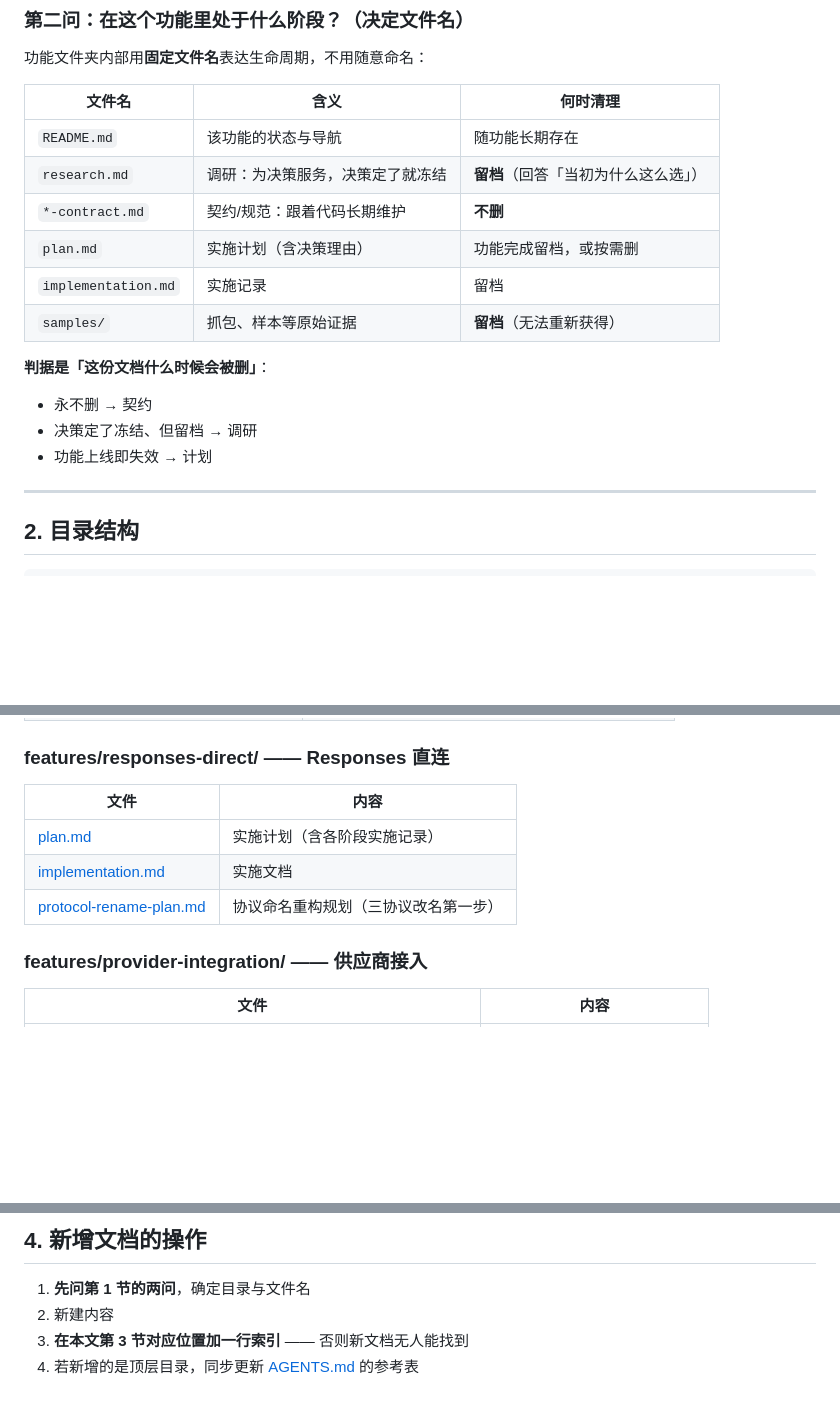
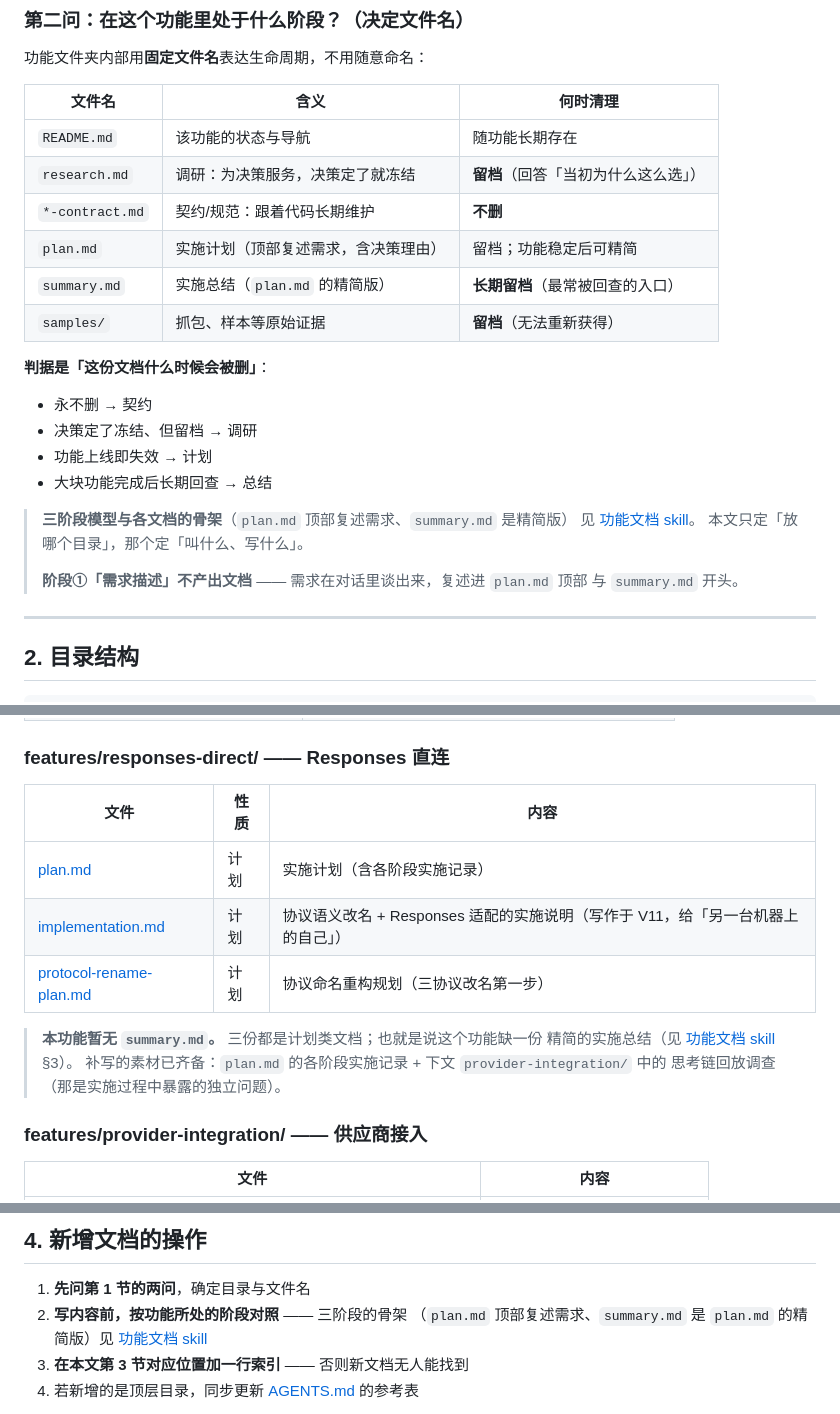
Before and after one commit to KaiXuanSama/COSP, a Markdown page: docs/README.md, 3 parts joined by grey strips. Rendered like a GitHub page; blank space fills up the shorter version.

Commit message:
docs(skills): 新增功能文档三阶段 skill，docs/ 对齐 summary.md 与文档骨架约定

```diff
--- a/docs/README.md
+++ b/docs/README.md
@@ -28,8 +28,8 @@
 | `README.md` | 该功能的状态与导航 | 随功能长期存在 |
 | `research.md` | 调研：为决策服务，决策定了就冻结 | **留档**（回答「当初为什么这么选」） |
 | `*-contract.md` | 契约/规范：跟着代码长期维护 | **不删** |
-| `plan.md` | 实施计划（含决策理由） | 功能完成留档，或按需删 |
-| `implementation.md` | 实施记录 | 留档 |
+| `plan.md` | 实施计划（顶部复述需求，含决策理由） | 留档；功能稳定后可精简 |
+| `summary.md` | 实施总结（`plan.md` 的精简版） | **长期留档**（最常被回查的入口） |
 | `samples/` | 抓包、样本等原始证据 | **留档**（无法重新获得） |
 
 **判据是「这份文档什么时候会被删」**：
@@ -37,6 +37,14 @@
 - 永不删 → 契约
 - 决策定了冻结、但留档 → 调研
 - 功能上线即失效 → 计划
+- 大块功能完成后长期回查 → 总结
+
+> **三阶段模型与各文档的骨架**（`plan.md` 顶部复述需求、`summary.md` 是精简版）
+> 见 [功能文档 skill](../.github/skills/cosp-feature-docs-skill/SKILL.md)。
+> 本文只定「放哪个目录」，那个定「叫什么、写什么」。
+>
+> **阶段①「需求描述」不产出文档** —— 需求在对话里谈出来，复述进 `plan.md` 顶部
+> 与 `summary.md` 开头。
 
 ---
 
@@ -101,11 +109,16 @@ docs/
 
 ### features/responses-direct/ —— Responses 直连
 
-| 文件 | 内容 |
-|---|---|
-| [plan.md](./features/responses-direct/plan.md) | 实施计划（含各阶段实施记录） |
-| [implementation.md](./features/responses-direct/implementation.md) | 实施文档 |
-| [protocol-rename-plan.md](./features/responses-direct/protocol-rename-plan.md) | 协议命名重构规划（三协议改名第一步） |
+| 文件 | 性质 | 内容 |
+|---|---|---|
+| [plan.md](./features/responses-direct/plan.md) | 计划 | 实施计划（含各阶段实施记录） |
+| [implementation.md](./features/responses-direct/implementation.md) | 计划 | 协议语义改名 + Responses 适配的实施说明（写作于 V11，给「另一台机器上的自己」） |
+| [protocol-rename-plan.md](./features/responses-direct/protocol-rename-plan.md) | 计划 | 协议命名重构规划（三协议改名第一步） |
+
+> **本功能暂无 `summary.md`。** 三份都是计划类文档；也就是说这个功能缺一份
+> 精简的实施总结（见 [功能文档 skill](../.github/skills/cosp-feature-docs-skill/SKILL.md) §3）。
+> 补写的素材已齐备：`plan.md` 的各阶段实施记录 + 下文 `provider-integration/` 中的
+> 思考链回放调查（那是实施过程中暴露的独立问题）。
 
 ### features/provider-integration/ —— 供应商接入
 
@@ -129,7 +142,9 @@ docs/
 ## 4. 新增文档的操作
 
 1. **先问第 1 节的两问**，确定目录与文件名
-2. 新建内容
+2. **写内容前，按功能所处的阶段对照** —— 三阶段的骨架
+   （`plan.md` 顶部复述需求、`summary.md` 是 `plan.md` 的精简版）见
+   [功能文档 skill](../.github/skills/cosp-feature-docs-skill/SKILL.md)
 3. **在本文第 3 节对应位置加一行索引** —— 否则新文档无人能找到
 4. 若新增的是顶层目录，同步更新 [AGENTS.md](../AGENTS.md) 的参考表
 
```
Also changed, not shown: 1 other file.
